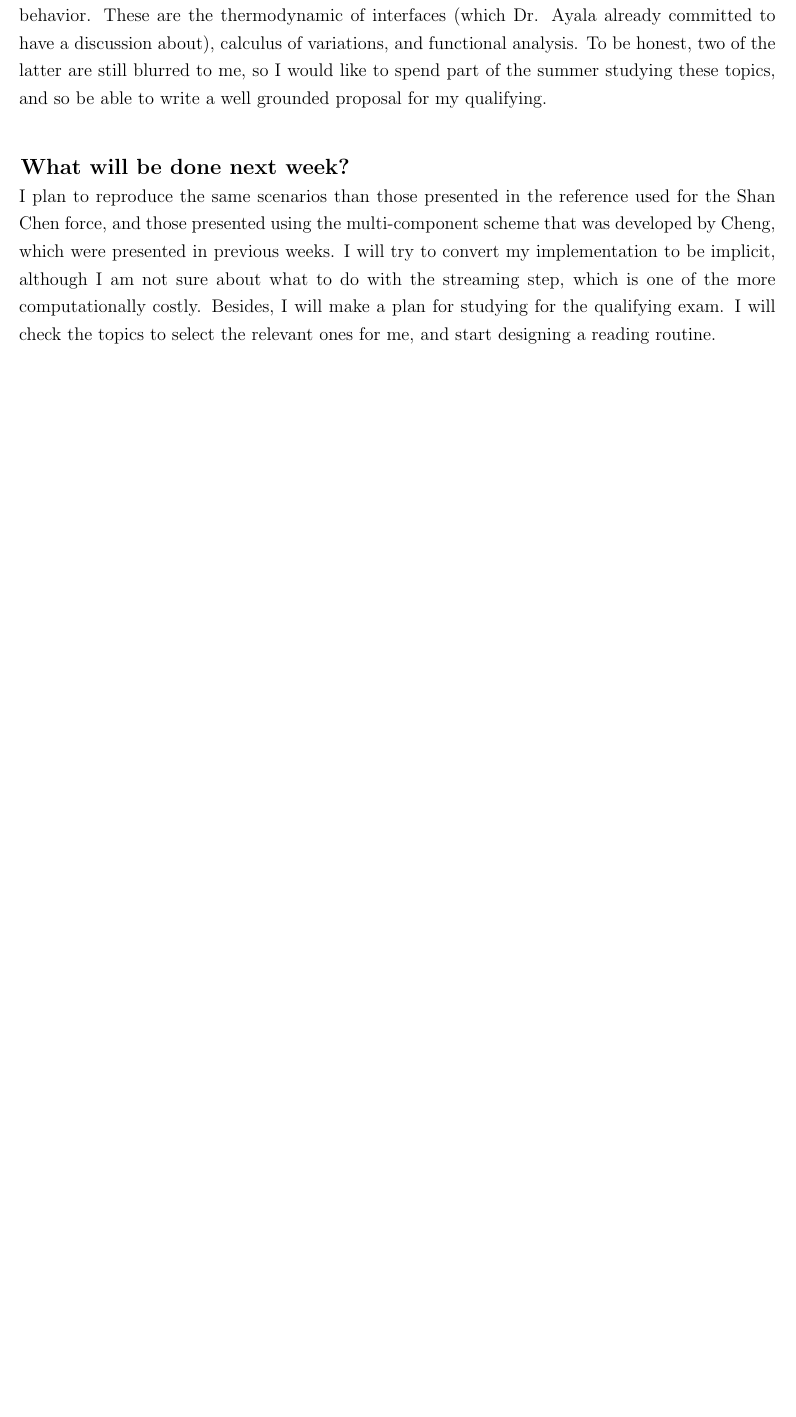
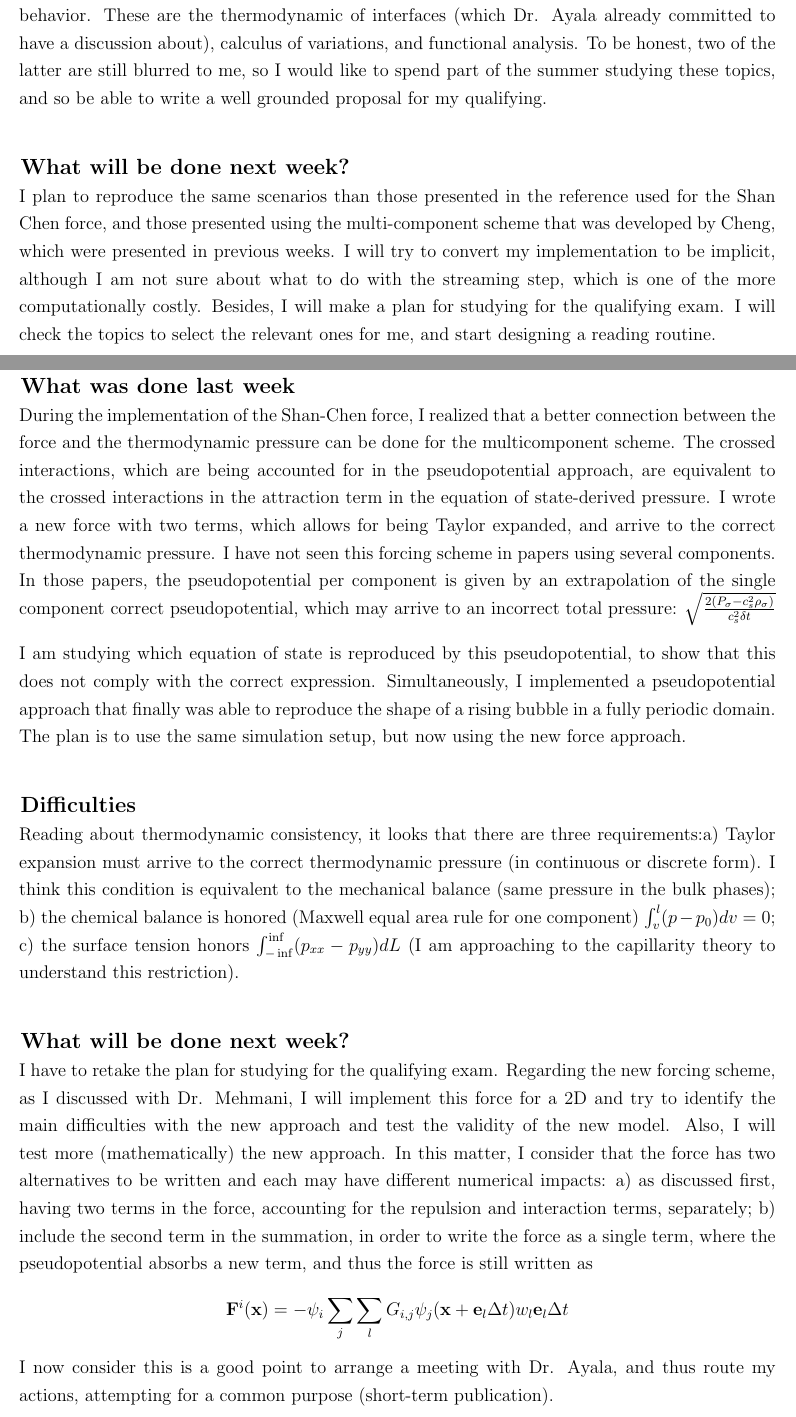
Before and after one commit to nmb6005/meetings, a LaTeX document (mehmaniReports/reports.tex): part of page 20 of 20 before the commit and two parts of pages 20 and 21 of 21 after it, the two joined at a grey line, cut so that both start at the same text, the shorter picture padded with empty space. Compiled offline with pdfLaTeX.

Commit message:
Report week

```diff
--- a/mehmaniReports/reports.tex
+++ b/mehmaniReports/reports.tex
@@ -346,6 +346,24 @@
 	\subsection*{What will be done next week?}
 	I plan to reproduce the same scenarios than those presented in the reference used for the Shan Chen force, and those presented using the multi-component scheme that was developed by Cheng, which were presented in previous weeks. I will try to convert my implementation to be implicit, although I am not sure about what to do with the streaming step, which is one of the more computationally costly. Besides, I will make a plan for studying for the qualifying exam. I will check the topics to select the relevant ones for me, and start designing a reading routine.
 
+	\pagebreak
+	\section*{May 16 - May 22}
+	\subsection*{What was done last week}
+	During the implementation of the Shan-Chen force, I realized that a better connection between the force and the thermodynamic pressure can be done for the multicomponent scheme. The crossed interactions, which are being accounted for in the pseudopotential approach, are equivalent to the crossed interactions in the attraction term in the equation of state-derived pressure. I wrote a new force with two terms, which allows for being Taylor expanded, and arrive to the correct thermodynamic pressure. I have not seen this forcing scheme in papers using several components. In those papers, the pseudopotential per component is given by an extrapolation of the single component correct pseudopotential, which may arrive to an incorrect total pressure:
+	$\sqrt{\frac{2(P_\sigma - c_s^2 \rho_\sigma)}{c_s^2 \delta t }}$
+
+	I am studying which equation of state is reproduced by this pseudopotential, to show that this does not comply with the correct expression. Simultaneously, I implemented a pseudopotential approach that finally was able to reproduce the shape of a rising bubble in a fully periodic domain. The plan is to use the same simulation setup, but now using the new force approach.
+
+	\subsection*{Difficulties}
+	Reading about thermodynamic consistency, it looks that there are three requirements:a) Taylor expansion must arrive to the correct thermodynamic pressure (in continuous or discrete form). I think this condition is equivalent to the mechanical balance (same pressure in the bulk phases); b) the chemical balance is honored (Maxwell equal area rule for one component) $\int_v^l (p - p_0)d v = 0$; c) the surface tension honors $\int^{\inf}_{-\inf} (p_{xx}-p_{yy}) dL$ (I am approaching to the capillarity theory to understand this restriction).
+
+
+	\subsection*{What will be done next week?}
+	I have to retake the plan for studying for the qualifying exam. Regarding the new forcing scheme, as I discussed with Dr. Mehmani, I will implement this force for a 2D and try to identify the main difficulties with the new approach and test the validity of the new model. Also, I will test more (mathematically)  the new approach. In this matter, I consider that the force has two alternatives to be written and each may have different numerical impacts: a) as discussed first, having two terms in the force, accounting for the repulsion and interaction terms, separately; b) include the second term in the summation, in order to write the force as a single term, where the pseudopotential absorbs a new term, and thus the force is still written as
+	\begin{equation*}
+		\mathbf{F}^i (\mathbf{x}) = - \psi_i \sum_j \sum_l G_{i,j} \psi_j (\mathbf{x} + \mathbf{e}_l \Delta t) w_l \mathbf{e}_l \Delta t
+	\end{equation*}
+	I now consider this is a good point to arrange a meeting with Dr. Ayala, and thus route my actions, attempting for a common purpose (short-term publication).
 	%\pagebreak
 	%\section*{ - }
 	%\subsection*{What was done last week}
```
Also changed, not shown: mehmaniReports/reports.pdf.
